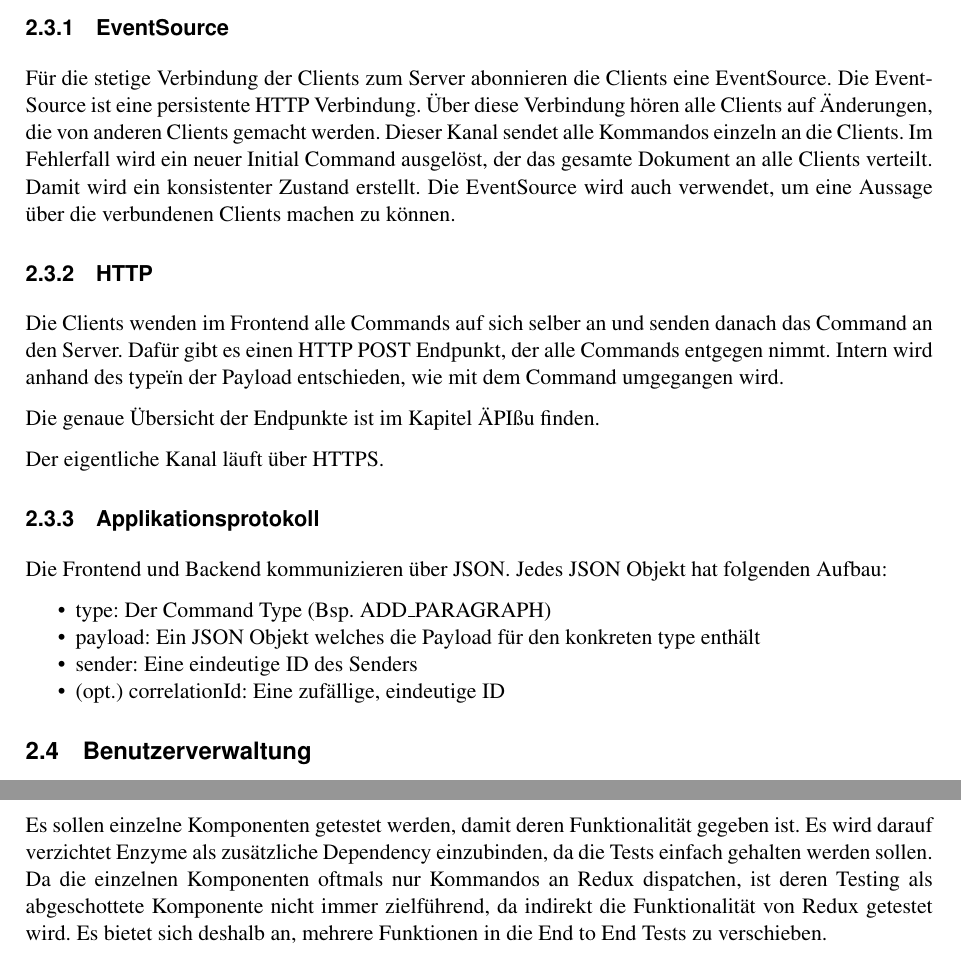
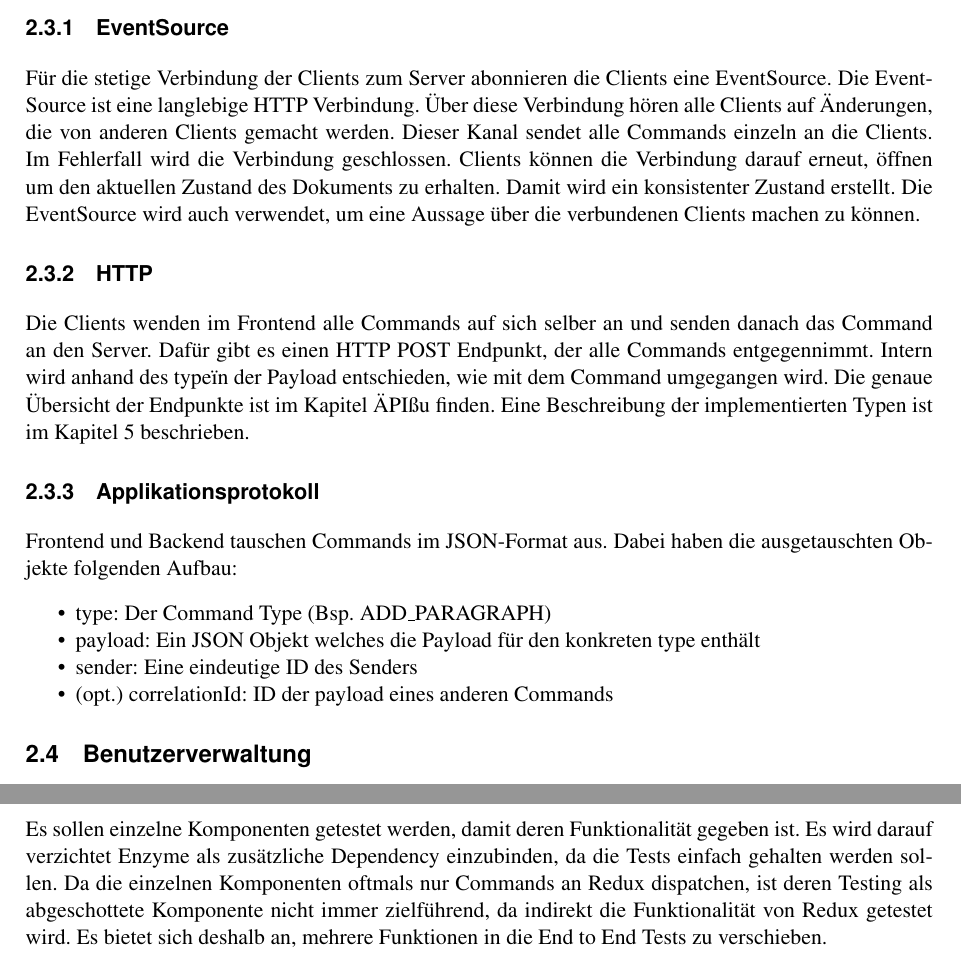
Before and after one commit to FHNW-WODSS-FS22/team-document-KZellweger, a LaTeX document (documentation/src/woweb_schmucki_villing_zellweger.tex, which reads documentation/src/sections/systemOverview.tex, documentation/src/sections/testing.tex): two parts of pages 7 and 25 of 30, joined at a grey line, cut so that both start at the same text. Compiled offline with pdfLaTeX.

Commit message:
Revise systemOverview

```diff
--- a/documentation/src/sections/systemOverview.tex
+++ b/documentation/src/sections/systemOverview.tex
@@ -74,30 +74,31 @@ In der Folge wird auf die verschiedenen Kanäle und das Applikationsprotokoll ei
 
 \subsubsection{EventSource}
 Für die stetige Verbindung der Clients zum Server abonnieren die Clients eine EventSource.
-Die EventSource ist eine persistente HTTP Verbindung.
+Die EventSource ist eine langlebige HTTP Verbindung.
 Über diese Verbindung hören alle Clients auf Änderungen, die von anderen Clients gemacht werden.
-Dieser Kanal sendet alle Kommandos einzeln an die Clients.
-Im Fehlerfall wird ein neuer Initial Command ausgelöst, der das gesamte Dokument an alle Clients verteilt.
+Dieser Kanal sendet alle Commands einzeln an die Clients.
+Im Fehlerfall wird die Verbindung geschlossen.
+Clients können die Verbindung darauf erneut, öffnen um den aktuellen Zustand des Dokuments zu erhalten.
 Damit wird ein konsistenter Zustand erstellt.
 Die EventSource wird auch verwendet, um eine Aussage über die verbundenen Clients machen zu können.
 
 \subsubsection{HTTP}
 Die Clients wenden im Frontend alle Commands auf sich selber an und senden danach das Command an den Server.
-Dafür gibt es einen HTTP POST Endpunkt, der alle Commands entgegen nimmt.
+Dafür gibt es einen HTTP POST Endpunkt, der alle Commands entgegennimmt.
 Intern wird anhand des "type" in der Payload entschieden, wie mit dem Command umgegangen wird.
-
 Die genaue Übersicht der Endpunkte ist im Kapitel "API" zu finden.
-
-Der eigentliche Kanal läuft über HTTPS.
+Eine Beschreibung der implementierten Typen ist im Kapitel 5 beschrieben.
 
 \subsubsection{Applikationsprotokoll}
-Die Frontend und Backend kommunizieren über JSON.
-Jedes JSON Objekt hat folgenden Aufbau:
+
+Frontend und Backend tauschen Commands im JSON-Format aus.
+Dabei haben die ausgetauschten Objekte folgenden Aufbau:
+
 \begin{itemize}
     \item type: Der Command Type (Bsp. ADD\_PARAGRAPH)
     \item payload: Ein JSON Objekt welches die Payload für den konkreten type enthält
     \item sender: Eine eindeutige ID des Senders
-    \item (opt.) correlationId: Eine zufällige, eindeutige ID
+    \item (opt.) correlationId: ID der payload eines anderen Commands
 \end{itemize}
 
 \subsection{Benutzerverwaltung}
--- a/documentation/src/sections/testing.tex
+++ b/documentation/src/sections/testing.tex
@@ -20,7 +20,7 @@ Jest folgende Vorteile:
 
 Es sollen einzelne Komponenten getestet werden, damit deren Funktionalit\"at gegeben ist.
 Es wird darauf verzichtet Enzyme als zus\"atzliche Dependency einzubinden, da die Tests einfach gehalten werden sollen.
-Da die einzelnen Komponenten oftmals nur Kommandos an Redux dispatchen, ist deren Testing als abgeschottete Komponente nicht immer zielf\"uhrend, da indirekt die Funktionalit\"at von Redux getestet wird.
+Da die einzelnen Komponenten oftmals nur Commands an Redux dispatchen, ist deren Testing als abgeschottete Komponente nicht immer zielf\"uhrend, da indirekt die Funktionalit\"at von Redux getestet wird.
 Es bietet sich deshalb an, mehrere Funktionen in die End to End Tests zu verschieben.
 
 \subsection{Backend}
```
Also changed, not shown: documentation/out/woweb_schmucki_villing_zellweger.pdf, documentation/src/sections/testing.tex (2 more changed lines).
